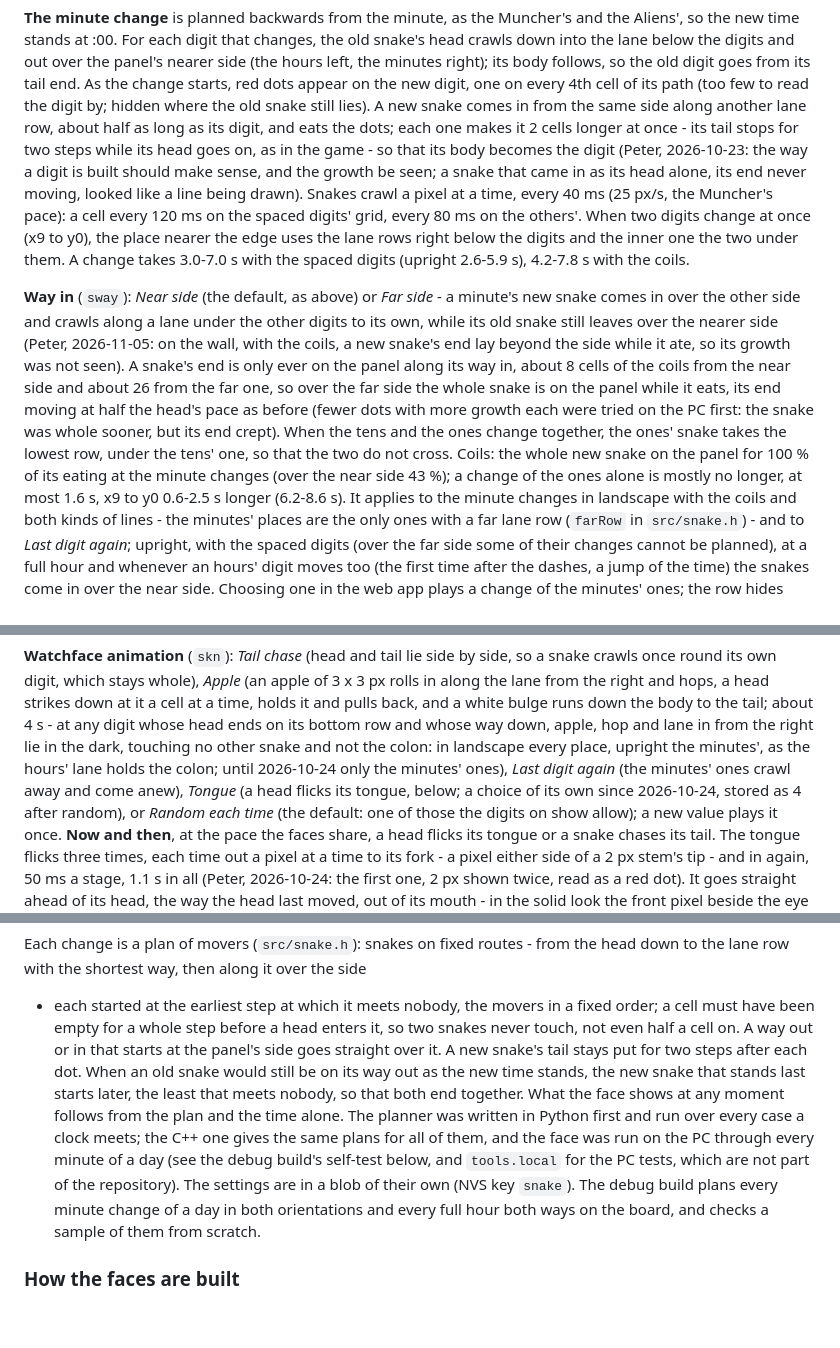
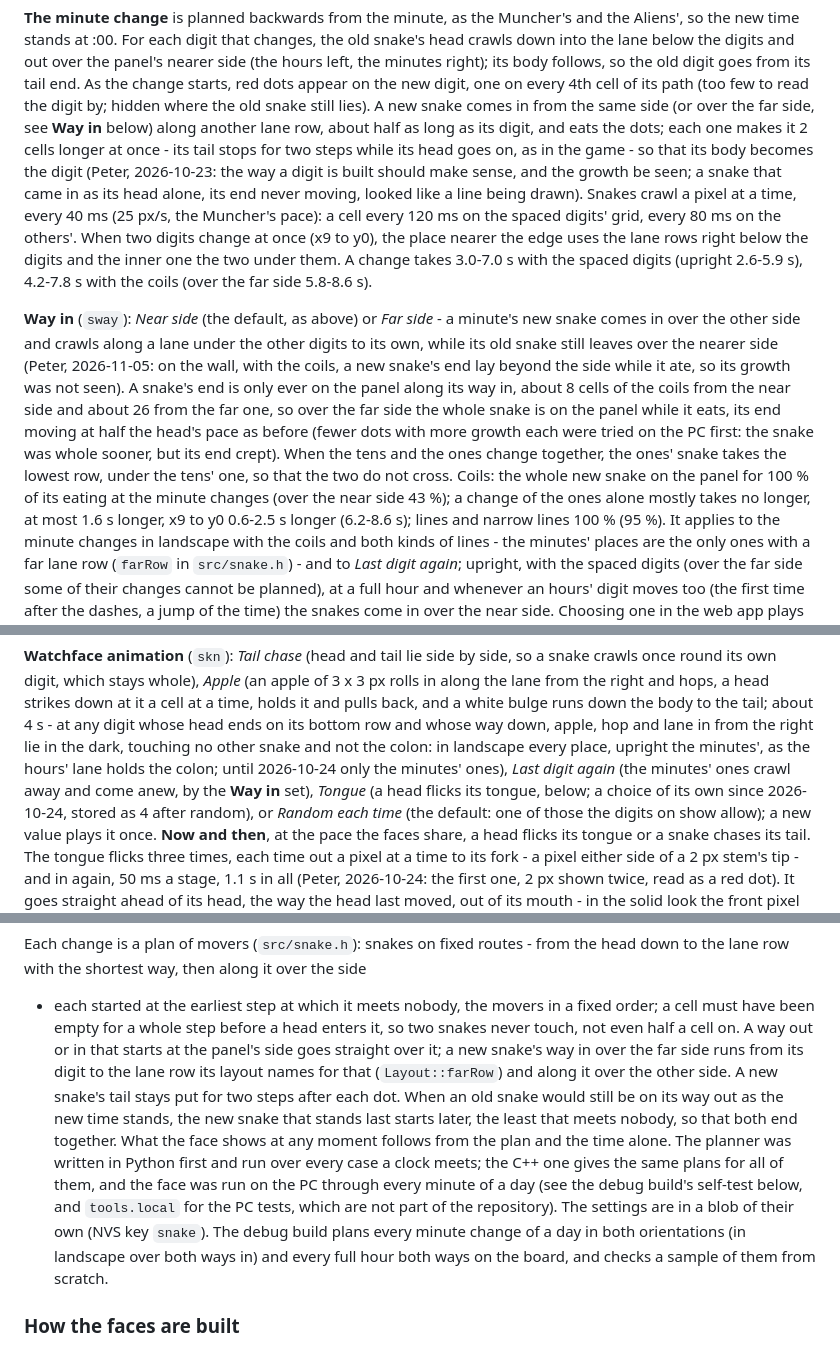
Before and after one commit to PSi86/MatrixPortalClock_V2, a Markdown page: README.md, 3 parts joined by grey strips. GitHub-like rendering; blank space fills up the shorter version.

Commit message:
README: the way in wherever the Snake's changes are described
The minute change points to Way in and gives the far side's times (coils
5.8-8.6 s), Last digit again follows the way in set, the planner paragraph
names the far lane row, and the debug self-test plans both ways in.

```diff
--- a/README.md
+++ b/README.md
@@ -2160,7 +2160,8 @@ panel's nearer side (the hours left, the minutes right); its body follows, so
 the old digit goes from its tail end. As the change starts, red dots appear on
 the new digit, one on every 4th cell of its path (too few to read the digit by;
 hidden where the old snake still lies). A new snake comes in from
-the same side along another lane row, about half as long as its digit, and eats
+the same side (or over the far side, see **Way in** below) along another lane
+row, about half as long as its digit, and eats
 the dots; each one makes it 2 cells longer at once - its tail stops for two
 steps while its head goes on, as in the game - so that its body becomes the
 digit (Peter, 2026-10-23: the way a digit is built should make sense, and the
@@ -2170,7 +2171,7 @@ looked like a line being drawn). Snakes crawl a pixel at a time, every 40 ms
 every 80 ms on the others'. When two digits change at once (x9 to y0), the
 place nearer the edge uses the lane rows right below the digits and the inner
 one the two under them. A change takes 3.0-7.0 s with the spaced digits
-(upright 2.6-5.9 s), 4.2-7.8 s with the coils.
+(upright 2.6-5.9 s), 4.2-7.8 s with the coils (over the far side 5.8-8.6 s).
 
 **Way in** (`sway`): *Near side* (the default, as above) or *Far side* - a
 minute's new snake comes in over the other side and crawls along a lane under
@@ -2184,8 +2185,9 @@ dots with more growth each were tried on the PC first: the snake was whole
 sooner, but its end crept). When the tens and the ones change together, the
 ones' snake takes the lowest row, under the tens' one, so that the two do not
 cross. Coils: the whole new snake on the panel for 100 % of its eating at the
-minute changes (over the near side 43 %); a change of the ones alone is mostly
-no longer, at most 1.6 s, x9 to y0 0.6-2.5 s longer (6.2-8.6 s). It applies to
+minute changes (over the near side 43 %); a change of the ones alone mostly
+takes no longer, at most 1.6 s longer, x9 to y0 0.6-2.5 s longer (6.2-8.6 s);
+lines and narrow lines 100 % (95 %). It applies to
 the minute changes in landscape with the coils and both kinds of lines - the
 minutes' places are the only ones with a far lane row (`farRow` in
 `src/snake.h`) - and to *Last digit again*; upright, with the spaced digits
@@ -2258,7 +2260,7 @@ bottom row and whose way down, apple, hop and lane in from the right lie in the
 dark, touching no other snake and not the colon: in landscape every place,
 upright the minutes', as the hours' lane holds the colon; until 2026-10-24 only
 the minutes' ones), *Last digit again*
-(the minutes' ones crawl away and come anew), *Tongue* (a head flicks its
+(the minutes' ones crawl away and come anew, by the **Way in** set), *Tongue* (a head flicks its
 tongue, below; a choice of its own since 2026-10-24, stored as 4 after random),
 or *Random each time* (the default: one of those the digits on show allow); a
 new value plays it once. **Now and then**, at the pace the faces share, a head
@@ -2289,7 +2291,10 @@ the head down to the lane row with the shortest way, then along it over the side
 - each started at the earliest step at which it meets nobody, the movers in a
 fixed order; a cell must have been empty for a whole step before a head enters
 it, so two snakes never touch, not even half a cell on. A way out or in that
-starts at the panel's side goes straight over it. A new snake's tail stays put for two steps after each dot. When an old snake would still be on its way
+starts at the panel's side goes straight over it; a new snake's way in over the
+far side runs from its digit to the lane row its layout names for that
+(`Layout::farRow`) and along it over the other side. A new snake's tail stays
+put for two steps after each dot. When an old snake would still be on its way
 out as the new time stands, the new snake that stands last starts later, the
 least that meets nobody, so that both end together. What the face shows at
 any moment follows from the plan and the time alone. The planner was written in
@@ -2298,8 +2303,8 @@ plans for all of them, and the face was run on the PC through every minute of a
 day (see the debug build's self-test below, and `tools.local` for the PC tests,
 which are not part of the repository). The settings are in a blob of their own
 (NVS key `snake`). The debug build plans every minute change of a day in both
-orientations and every full hour both ways on the board, and checks a sample of
-them from scratch.
+orientations (in landscape over both ways in) and every full hour both ways on
+the board, and checks a sample of them from scratch.
 
 ### How the faces are built
 
```
